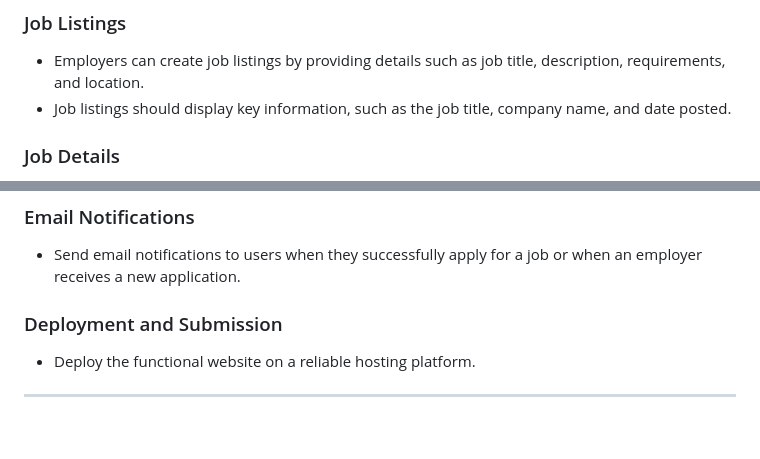
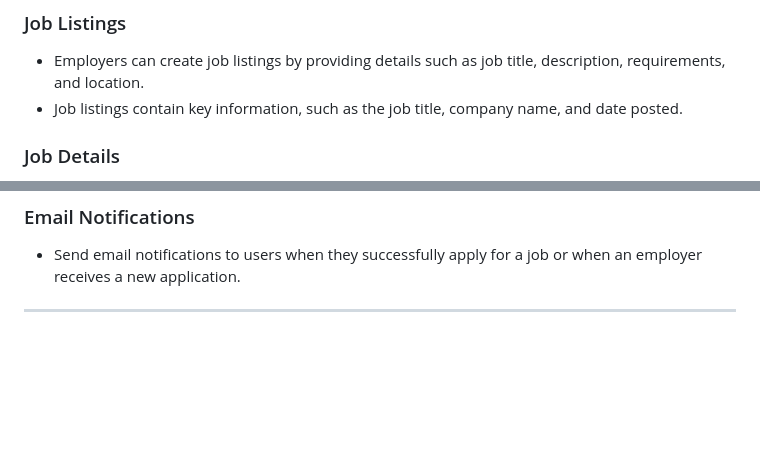
Before and after one commit to sayed8901/job_portal_system_backend, a Markdown page: README.md, 2 parts joined by grey strips. Drawn GitHub-style; blank space fills up the shorter version.

```diff
--- a/README.md
+++ b/README.md
@@ -38,7 +38,7 @@ Additionally, the use of **PostgreSQL** ensures reliable data handling and scala
 ### Job Listings
 
 - Employers can create job listings by providing details such as job title, description, requirements, and location.
-- Job listings should display key information, such as the job title, company name, and date posted.
+- Job listings contain key information, such as the job title, company name, and date posted.
 
 ### Job Details
 
@@ -57,10 +57,6 @@ Additionally, the use of **PostgreSQL** ensures reliable data handling and scala
 ### Email Notifications
 
 - Send email notifications to users when they successfully apply for a job or when an employer receives a new application.
-
-### Deployment and Submission
-
-- Deploy the functional website on a reliable hosting platform.
 
 ---
 
```
